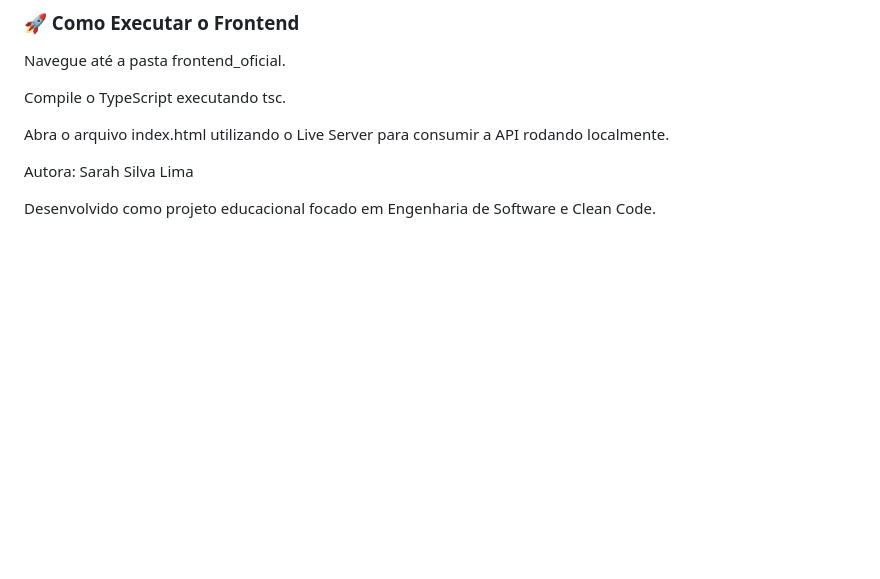
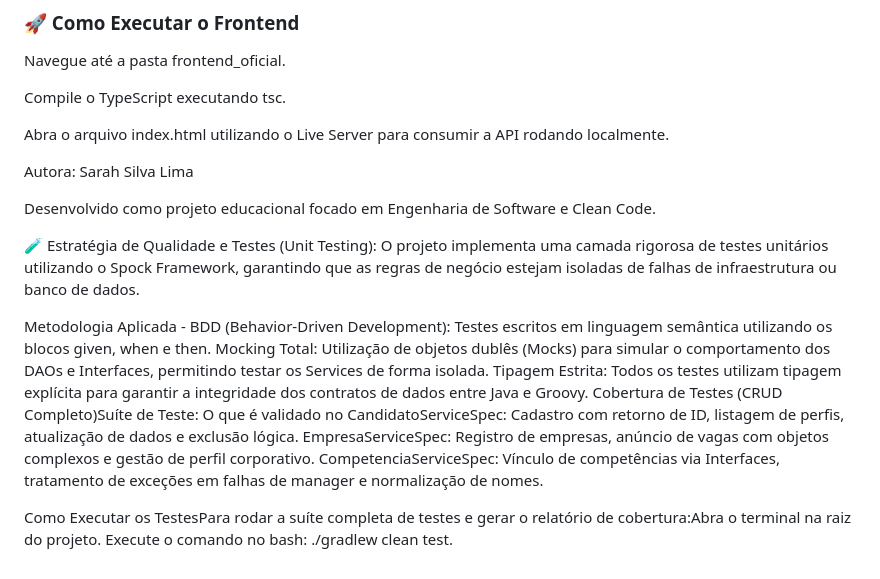
Before and after one commit to Sarah6432/Linketinder, a Markdown page: README.md, the part around the change. Rendered like a GitHub page; blank space fills up the shorter version.

Commit message:
Enhance README with testing and quality strategy details
Added details about quality strategy, testing methodology, and test coverage in the README.

```diff
--- a/README.md
+++ b/README.md
@@ -89,3 +89,18 @@ Abra o arquivo index.html utilizando o Live Server para consumir a API rodando l
 Autora: Sarah Silva Lima
 
 Desenvolvido como projeto educacional focado em Engenharia de Software e Clean Code.
+
+🧪 Estratégia de Qualidade e Testes (Unit Testing):
+O projeto implementa uma camada rigorosa de testes unitários utilizando o Spock Framework, garantindo que as regras de negócio estejam isoladas de falhas de infraestrutura ou banco de dados.
+
+Metodologia Aplicada - BDD (Behavior-Driven Development): Testes escritos em linguagem semântica utilizando os blocos given, when e then.
+Mocking Total: Utilização de objetos dublês (Mocks) para simular o comportamento dos DAOs e Interfaces, permitindo testar os Services de forma isolada.
+Tipagem Estrita: Todos os testes utilizam tipagem explícita para garantir a integridade dos contratos de dados entre Java e Groovy.
+Cobertura de Testes (CRUD Completo)Suíte de Teste:
+O que é validado no CandidatoServiceSpec: Cadastro com retorno de ID, listagem de perfis, atualização de dados e exclusão lógica.
+EmpresaServiceSpec: Registro de empresas, anúncio de vagas com objetos complexos e gestão de perfil corporativo.
+CompetenciaServiceSpec:  Vínculo de competências via Interfaces, tratamento de exceções em falhas de manager e normalização de nomes.
+
+Como Executar os TestesPara rodar a suíte completa de testes e gerar o relatório de cobertura:Abra o terminal na raiz do projeto.
+Execute o comando no bash:
+./gradlew clean test.
```
